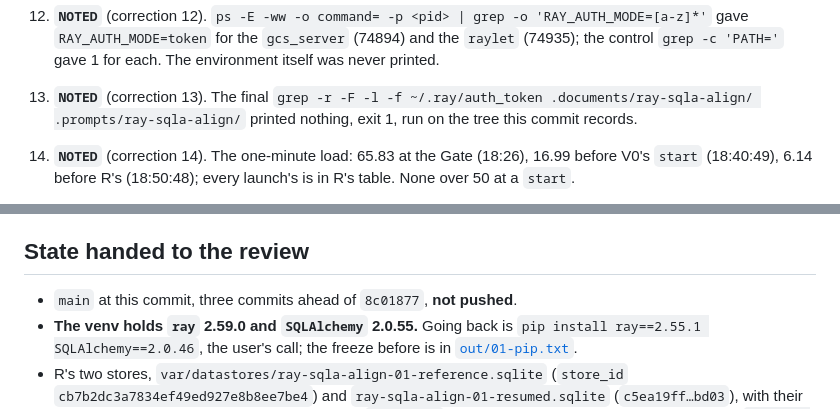
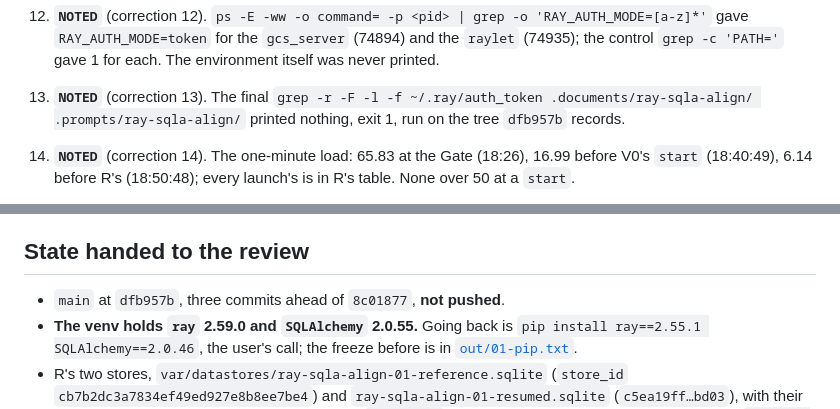
Before and after one commit to ds283/StochasticInstantons, a Markdown page: .documents/ray-sqla-align/01-move-ray-and-sqlalchemy-with-token-mode.md, 2 parts joined by grey strips. GitHub-like rendering.

```diff
--- a/.documents/ray-sqla-align/01-move-ray-and-sqlalchemy-with-token-mode.md
+++ b/.documents/ray-sqla-align/01-move-ray-and-sqlalchemy-with-token-mode.md
@@ -201,7 +201,7 @@ Ten paths, exactly §2.7's list.
     never printed.
 13. **`NOTED`** (correction 13). The final `grep -r -F -l -f ~/.ray/auth_token
     .documents/ray-sqla-align/ .prompts/ray-sqla-align/` printed nothing, exit 1, run on the tree
-    this commit records.
+    `dfb957b` records.
 14. **`NOTED`** (correction 14). The one-minute load: 65.83 at the Gate (18:26), 16.99 before V0's
     `start` (18:40:49), 6.14 before R's (18:50:48); every launch's is in R's table. None over 50 at
     a `start`.
@@ -517,7 +522,7 @@ fails (exit 1, "patch does not apply") for all four. Never committed to the code
 
 ## State handed to the review
 
-- `main` at this commit, three commits ahead of `8c01877`, **not pushed**.
+- `main` at `dfb957b`, three commits ahead of `8c01877`, **not pushed**.
 - **The venv holds `ray` 2.59.0 and `SQLAlchemy` 2.0.55.** Going back is `pip install ray==2.55.1
   SQLAlchemy==2.0.46`, the user's call; the freeze before is in [`out/01-pip.txt`](out/01-pip.txt).
 - R's two stores, `var/datastores/ray-sqla-align-01-reference.sqlite` (`store_id`
```
Also changed, not shown: other parts of .documents/ray-sqla-align/01-move-ray-and-sqlalchemy-with-token-mode.md (+8 -3 lines), .prompts/INDEX.md (+1 -1 lines), .prompts/ray-sqla-align/IMPLEMENTATION_STATE.md (+3 -3 lines).
